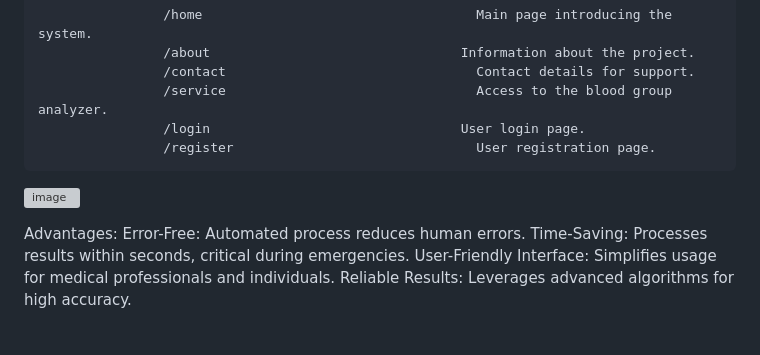
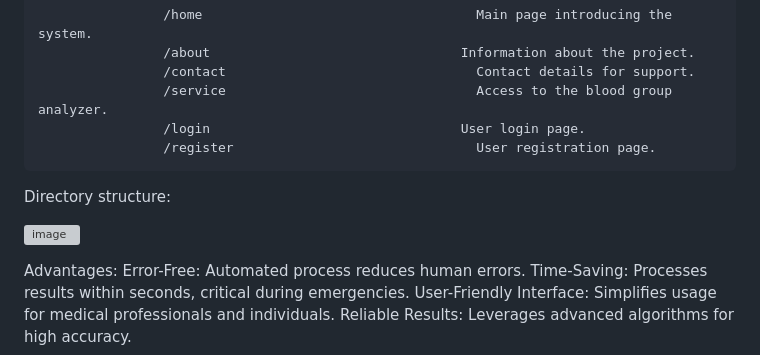
Before and after one commit to sumathi1205/Infosys-project, a Markdown page: README.md, the part around the change printed below. GitHub-like rendering; blank space fills up the shorter version; grey boxes are pictures that could not be loaded.

```diff
--- a/README.md
+++ b/README.md
@@ -89,4 +89,5 @@ Routes:
                     /register	                            User registration page.
 
 
+Directory structure:
 
```
Also changed, not shown: other parts of README.md (+1 -2 lines).
